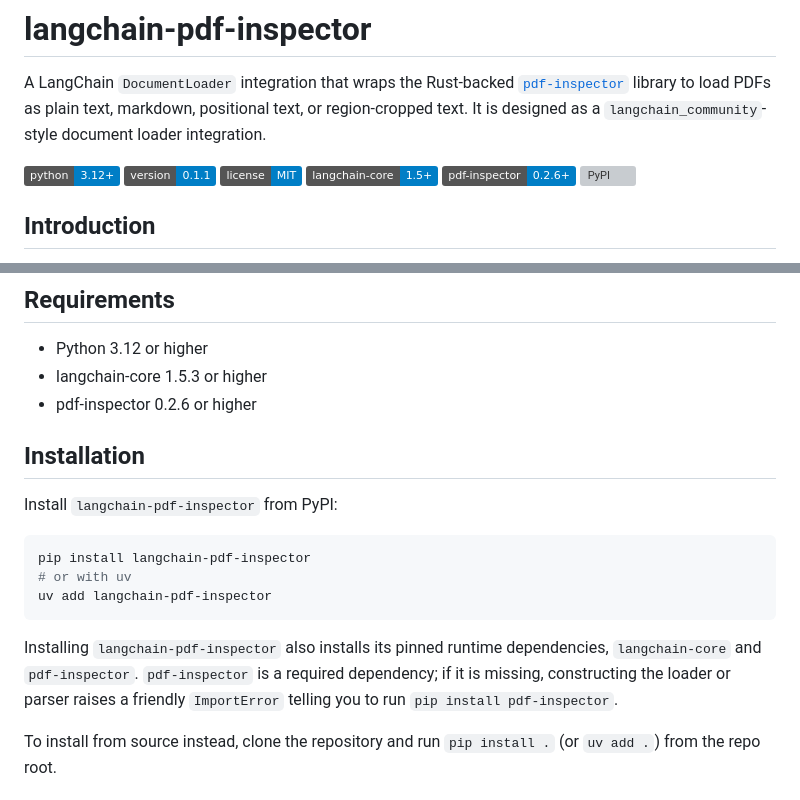
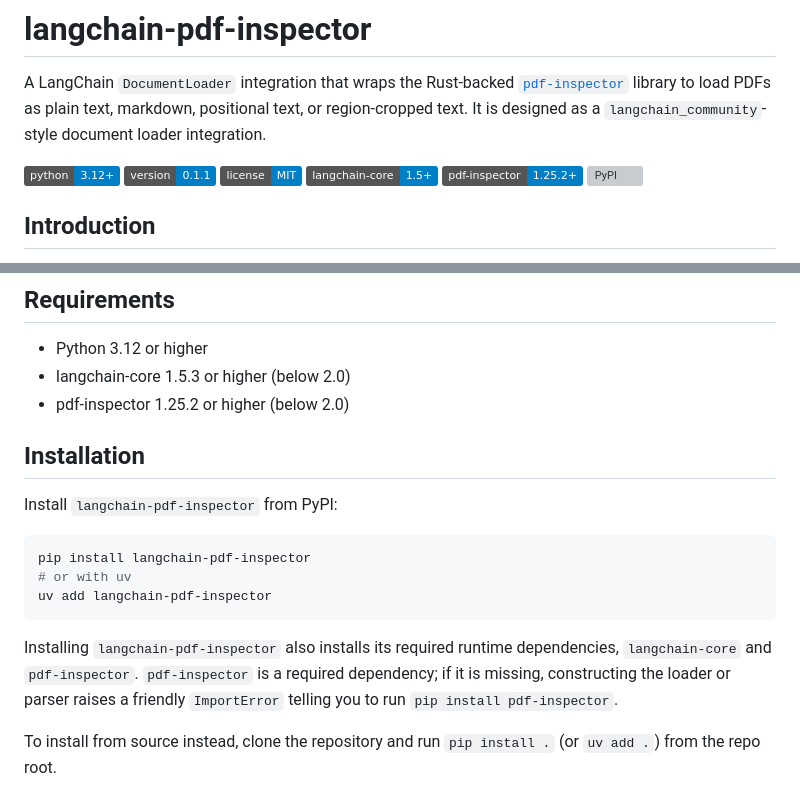
Before and after one commit to undacmic/langchain-pdf-inspector, a Markdown page: README.md, 2 parts joined by grey strips. Drawn GitHub-style; badges without logos; grey boxes are pictures that could not be loaded.

Commit message:
docs: update pdf-inspector references to 1.25.2
Refs #1

````diff
--- a/README.md
+++ b/README.md
@@ -6,7 +6,7 @@ A LangChain `DocumentLoader` integration that wraps the Rust-backed [`pdf-inspec
 [![Version](https://img.shields.io/badge/version-0.1.1-blue.svg)](LICENSE)
 [![License: MIT](https://img.shields.io/badge/license-MIT-blue.svg)](LICENSE)
 [![LangChain Core](https://img.shields.io/badge/langchain--core-1.5+-blue.svg)](https://python.langchain.com/docs/introduction/)
-[![pdf-inspector](https://img.shields.io/badge/pdf--inspector-0.2.6+-blue.svg)](https://pypi.org/project/pdf-inspector/)
+[![pdf-inspector](https://img.shields.io/badge/pdf--inspector-1.25.2+-blue.svg)](https://pypi.org/project/pdf-inspector/)
 [![PyPI](https://img.shields.io/pypi/v/langchain-pdf-inspector.svg)](https://pypi.org/project/langchain-pdf-inspector/)
 
 ## Introduction
@@ -23,8 +23,8 @@ A LangChain `DocumentLoader` integration that wraps the Rust-backed [`pdf-inspec
 ## Requirements
 
 - Python 3.12 or higher
-- langchain-core 1.5.3 or higher
-- pdf-inspector 0.2.6 or higher
+- langchain-core 1.5.3 or higher (below 2.0)
+- pdf-inspector 1.25.2 or higher (below 2.0)
 
 ## Installation
 
@@ -36,7 +36,7 @@ pip install langchain-pdf-inspector
 uv add langchain-pdf-inspector
 ```
 
-Installing `langchain-pdf-inspector` also installs its pinned runtime dependencies, `langchain-core` and `pdf-inspector`. `pdf-inspector` is a required dependency; if it is missing, constructing the loader or parser raises a friendly `ImportError` telling you to run `pip install pdf-inspector`.
+Installing `langchain-pdf-inspector` also installs its required runtime dependencies, `langchain-core` and `pdf-inspector`. `pdf-inspector` is a required dependency; if it is missing, constructing the loader or parser raises a friendly `ImportError` telling you to run `pip install pdf-inspector`.
 
 To install from source instead, clone the repository and run `pip install .` (or `uv add .`) from the repo root.
 
````
